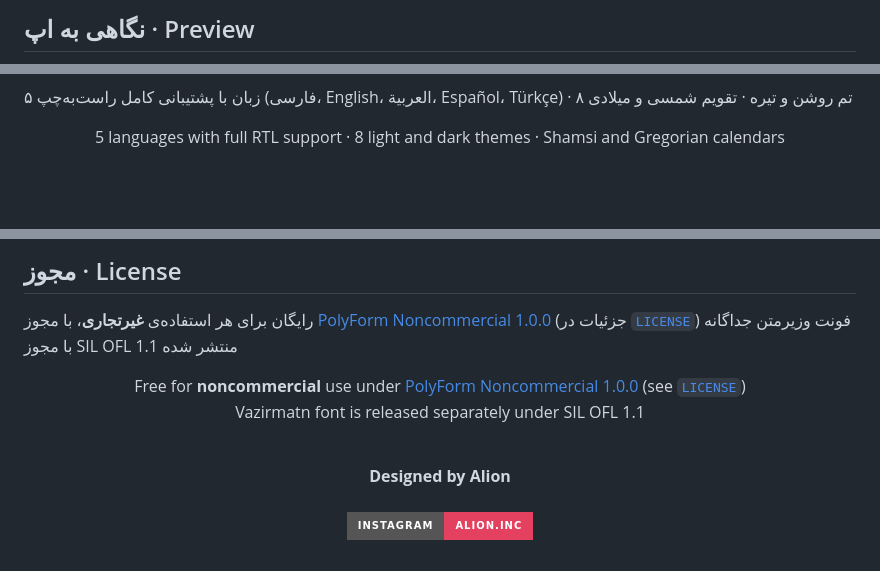
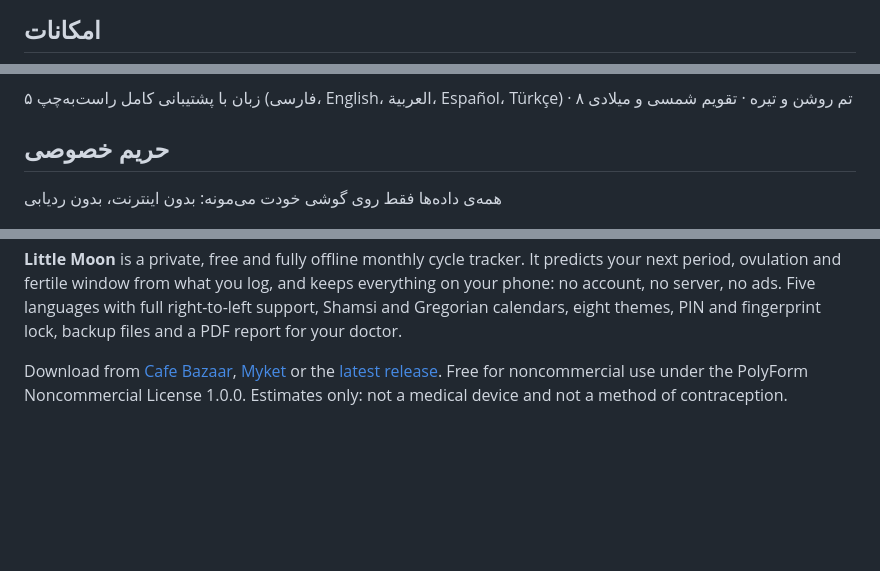
Before and after one commit to Alion-co/littlemoon, a Markdown page: README.md, 3 parts joined by grey strips. GitHub-like rendering; folded sections open; badges without logos; blank space fills up the shorter version.

```diff
--- a/README.md
+++ b/README.md
@@ -36,7 +36,7 @@ Everything stays on your phone: no account, no server, no ads
 
 <div dir="rtl">
 
-## نگاهی به اپ · Preview
+## امکانات
 
 </div>
 
@@ -62,9 +48,7 @@ Everything stays on your phone: no account, no server, no ads
 
 ۵ زبان با پشتیبانی کامل راست‌به‌چپ (فارسی، English، العربية، Español، Türkçe) · ۸ تم روشن و تیره · تقویم شمسی و میلادی
 
-</div>
+## حریم خصوصی
 
-<p align="center">
-5 languages with full RTL support · 8 light and dark themes · Shamsi and Gregorian calendars
-</p>
+همه‌ی داده‌ها فقط روی گوشی خودت می‌مونه: بدون اینترنت، بدون ردیابی
 
@@ -140,20 +107,6 @@ Estimates only. Not medical advice and not contraception
 
-## مجوز · License
+**Little Moon** is a private, free and fully offline monthly cycle tracker. It predicts your next period, ovulation and fertile window from what you log, and keeps everything on your phone: no account, no server, no ads. Five languages with full right-to-left support, Shamsi and Gregorian calendars, eight themes, PIN and fingerprint lock, backup files and a PDF report for your doctor.
 
-رایگان برای هر استفاده‌ی **غیرتجاری**، با مجوز [PolyForm Noncommercial 1.0.0](https://polyformproject.org/licenses/noncommercial/1.0.0) (جزئیات در [`LICENSE`](LICENSE))
-فونت وزیرمتن جداگانه با مجوز SIL OFL 1.1 منتشر شده
+Download from [Cafe Bazaar](https://cafebazaar.ir/app/ir.littlemoon), [Myket](https://myket.ir/app/ir.littlemoon) or the [latest release](https://github.com/Alion-co/littlemoon/releases/latest). Free for noncommercial use under the PolyForm Noncommercial License 1.0.0. Estimates only: not a medical device and not a method of contraception.
 
-</div>
-
-<p align="center">
-Free for <b>noncommercial</b> use under <a href="https://polyformproject.org/licenses/noncommercial/1.0.0">PolyForm Noncommercial 1.0.0</a> (see <a href="LICENSE"><code>LICENSE</code></a>)<br>
-Vazirmatn font is released separately under SIL OFL 1.1
-</p>
-
-<br>
-
-<p align="center">
-  <b>Designed by Alion</b>
-  <br><br>
-  <a href="https://instagram.com/alion.inc"><img src="https://img.shields.io/badge/Instagram-alion.inc-E4405F?style=for-the-badge&logo=instagram&logoColor=white" alt="Instagram @alion.inc"></a>
-</p>
+</details>
```
Also changed, not shown: other parts of README.md (+40 -71 lines), docs/readme/credit.png, docs/readme/hero.png.
